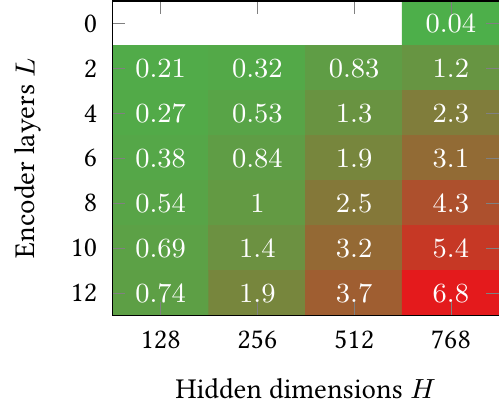
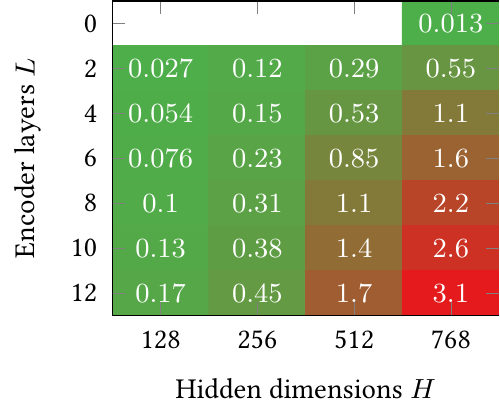
Before and after one commit to mrjleo/slides, a LaTeX figure (phd/img/fast_forward/results/query_encoders/latency.tex): the whole page. Compiled offline with pdfLaTeX.

Commit message:
update latency heatmap

```diff
--- a/phd/img/fast_forward/results/query_encoders/latency.tex
+++ b/phd/img/fast_forward/results/query_encoders/latency.tex
@@ -28,19 +28,19 @@
                 },
             point meta=explicit,
         ] coordinates {
-                (0,0) [nan] (1,0) [nan] (2,0) [nan] (3,0) [0.04]
+                (0,0) [nan] (1,0) [nan] (2,0) [nan] (3,0) [0.013]
 
-                (0,1) [0.21] (1,1) [0.32] (2,1) [0.83] (3,1) [1.2]
+                (0,1) [0.027] (1,1) [0.12] (2,1) [0.29] (3,1) [0.55]
 
-                (0,2) [0.27] (1,2) [0.53] (2,2) [1.3] (3,2) [2.3]
+                (0,2) [0.054] (1,2) [0.15] (2,2) [0.53] (3,2) [1.1]
 
-                (0,3) [0.38] (1,3) [0.84] (2,3) [1.9] (3,3) [3.1]
+                (0,3) [0.076] (1,3) [0.23] (2,3) [0.85] (3,3) [1.6]
 
-                (0,4) [0.54] (1,4) [1] (2,4) [2.5] (3,4) [4.3]
+                (0,4) [0.1] (1,4) [0.31] (2,4) [1.1] (3,4) [2.2]
 
-                (0,5) [0.69] (1,5) [1.4] (2,5) [3.2] (3,5) [5.4]
+                (0,5) [0.13] (1,5) [0.38] (2,5) [1.4] (3,5) [2.6]
 
-                (0,6) [0.74] (1,6) [1.9] (2,6) [3.7] (3,6) [6.8]
+                (0,6) [0.17] (1,6) [0.45] (2,6) [1.7] (3,6) [3.1]
             };
     \end{axis}
 \end{tikzpicture}
```
